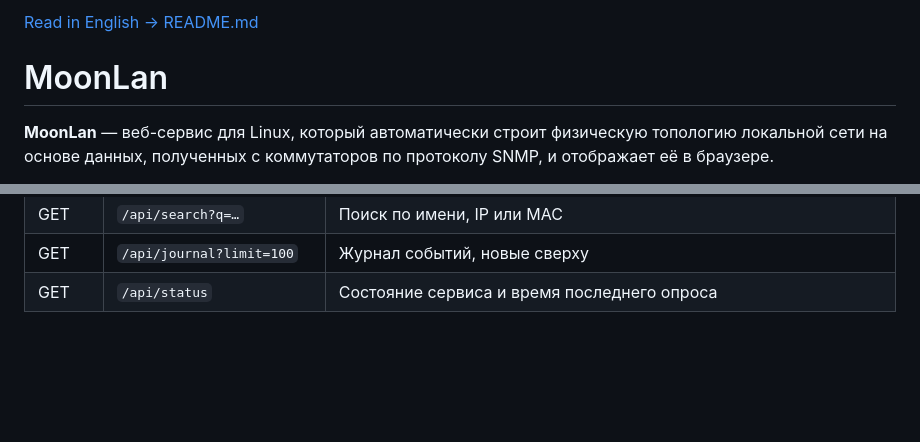
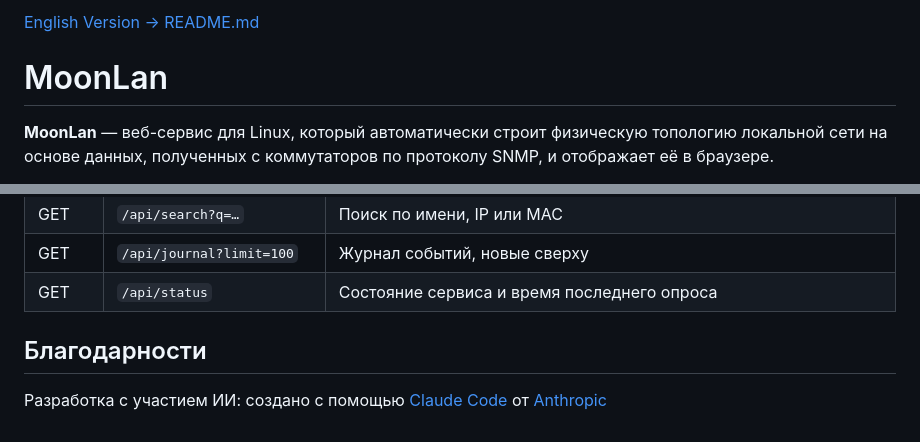
Before and after one commit to ItsWanheda/MoonLan, a Markdown page: README_RU.md, 2 parts joined by grey strips. Rendered like a GitHub page; blank space fills up the shorter version.

Commit message:
Update README_RU.md with acknowledgments
Добавлены благодарности за использование ИИ в разработке.

```diff
--- a/README_RU.md
+++ b/README_RU.md
@@ -1,4 +1,4 @@
-[Read in English → README.md](README.md)
+[English Version → README.md](README.md)
 
 # MoonLan
 
@@ -1332,3 +1332,7 @@ MoonLan/
 | GET   | `/api/search?q=…` | Поиск по имени, IP или MAC |
 | GET   | `/api/journal?limit=100` | Журнал событий, новые сверху |
 | GET   | `/api/status`     | Состояние сервиса и время последнего опроса |
+
+## Благодарности
+
+Разработка с участием ИИ: создано с помощью [Claude Code](https://github.com/anthropics/claude-code) от [Anthropic](https://www.anthropic.com/)
```
